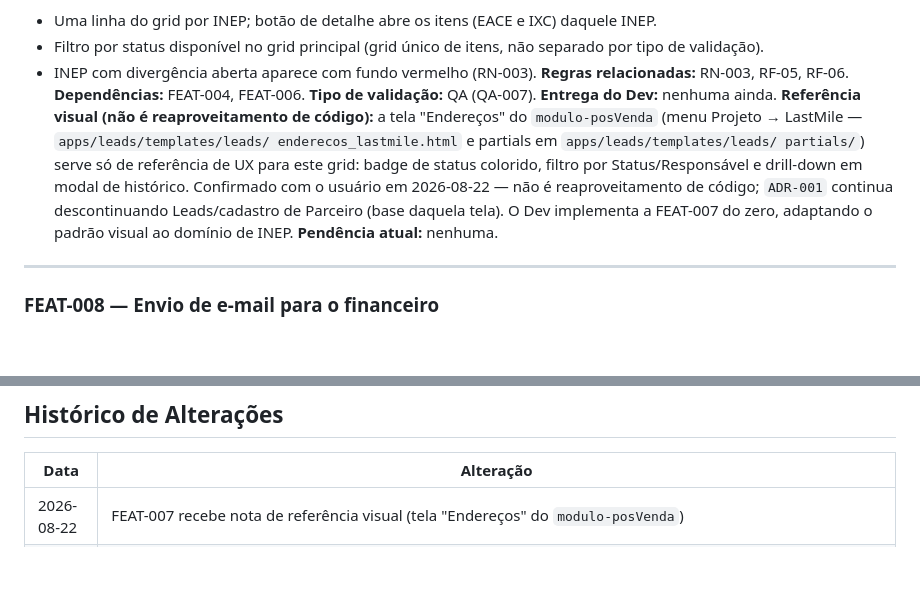
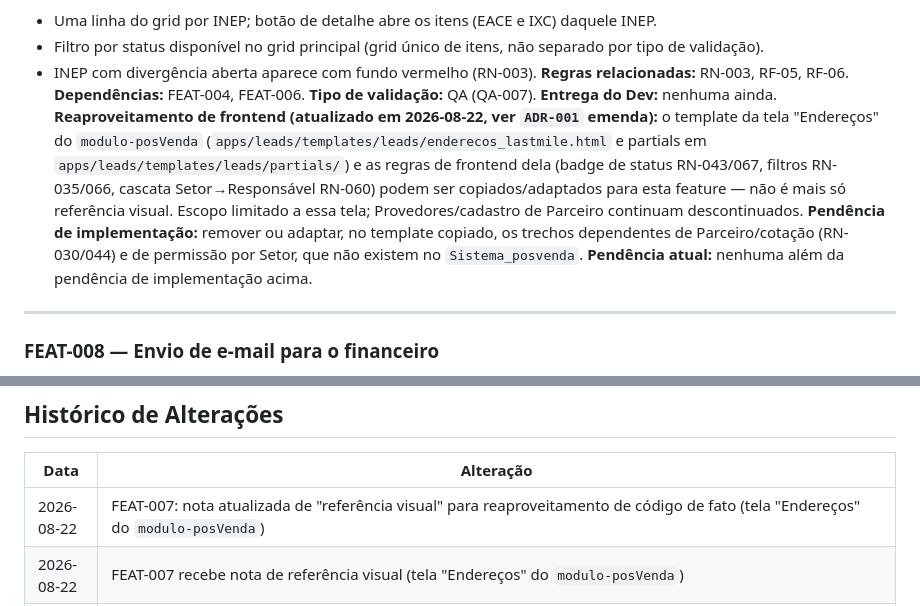
Before and after one commit to eliasneto/System_PosVenda, a Markdown page: docs_gerenciador_pos_venda/checklist.md, 2 parts joined by grey strips. Rendered like a GitHub page; blank space fills up the shorter version.

```diff
--- a/docs_gerenciador_pos_venda/checklist.md
+++ b/docs_gerenciador_pos_venda/checklist.md
@@ -252,16 +252,18 @@ Responsável) com filtro por status e detalhe dos itens por INEP.
 **Dependências:** FEAT-004, FEAT-006.
 **Tipo de validação:** QA (QA-007).
 **Entrega do Dev:** nenhuma ainda.
-**Referência visual (não é reaproveitamento de código):** a tela "Endereços"
-do `modulo-posVenda` (menu Projeto → LastMile — `apps/leads/templates/leads/
-enderecos_lastmile.html` e partials em `apps/leads/templates/leads/
-partials/`) serve só de referência de UX para este grid: badge de status
-colorido, filtro por Status/Responsável e drill-down em modal de histórico.
-Confirmado com o usuário em 2026-08-22 — não é reaproveitamento de código;
-`ADR-001` continua descontinuando Leads/cadastro de Parceiro (base daquela
-tela). O Dev implementa a FEAT-007 do zero, adaptando o padrão visual ao
-domínio de INEP.
-**Pendência atual:** nenhuma.
+**Reaproveitamento de frontend (atualizado em 2026-08-22, ver `ADR-001`
+emenda):** o template da tela "Endereços" do `modulo-posVenda`
+(`apps/leads/templates/leads/enderecos_lastmile.html` e partials em
+`apps/leads/templates/leads/partials/`) e as regras de frontend dela (badge
+de status RN-043/067, filtros RN-035/066, cascata Setor→Responsável RN-060)
+podem ser copiados/adaptados para esta feature — não é mais só referência
+visual. Escopo limitado a essa tela; Provedores/cadastro de Parceiro
+continuam descontinuados. **Pendência de implementação:** remover ou
+adaptar, no template copiado, os trechos dependentes de Parceiro/cotação
+(RN-030/044) e de permissão por Setor, que não existem no
+`Sistema_posvenda`.
+**Pendência atual:** nenhuma além da pendência de implementação acima.
 
 ---
 
@@ -439,6 +441,7 @@ rodada) e o `docker-compose.hml.yml` correspondente.
 ## Histórico de Alterações
 | Data | Alteração |
 |---|---|
+| 2026-08-22 | FEAT-007: nota atualizada de "referência visual" para reaproveitamento de código de fato (tela "Endereços" do `modulo-posVenda`) | Usuário confirmou, no mesmo dia, que quer copiar/adaptar o template e as regras de frontend dessa tela — não só usá-la como inspiração; `ADR-001` recebeu emenda registrando a exceção (escopo limitado a essa tela, Provedores/Parceiro continuam descontinuados) |
 | 2026-08-22 | FEAT-007 recebe nota de referência visual (tela "Endereços" do `modulo-posVenda`) | Usuário confirmou: é só inspiração de UX (badge de status, filtro, drill-down em modal), sem reaproveitar código — `ADR-001` continua descontinuando Leads/cadastro de Parceiro |
 | 2026-08-22 | FEAT-001 (logos) e FEAT-012 (Docker/CI) refeitos de verdade e commitados no `Sistema_posvenda` (`9cbdbba`, `9b0046e`, `53ca9f0`) — `docker compose up -d --build` validado com screenshot real, dado das 2.622 escolas preservado. `.env` daquele repositório também foi limpo (tinha credencial de AD/IXC/Graph copiada do `modulo-posVenda` por engano) |
 | 2026-08-22 | FEAT-002 reaberta (`🔍 → 🔄`) e FEAT-012 corrigida: o checkout local do `Sistema_posvenda` desapareceu do disco sem nunca ter sido commitado além de FEAT-001; ao re-clonar do GitHub, confirmou-se que a migração de dados (2.622 escolas) sobrevive no banco, mas os scripts/testes do FEAT-002 e toda a infraestrutura Docker/CI do FEAT-012 não existem no repositório — precisam ser refeitos e commitados. Ver também `ADR-001` |
```
Also changed, not shown: docs_gerenciador_pos_venda/adr/ADR-001_CONVERGENCIA_PARA_SISTEMA_UNICO_POS_VENDA.md (+35 -0 lines), docs_gerenciador_pos_venda/architecture.md (+8 -0 lines).
